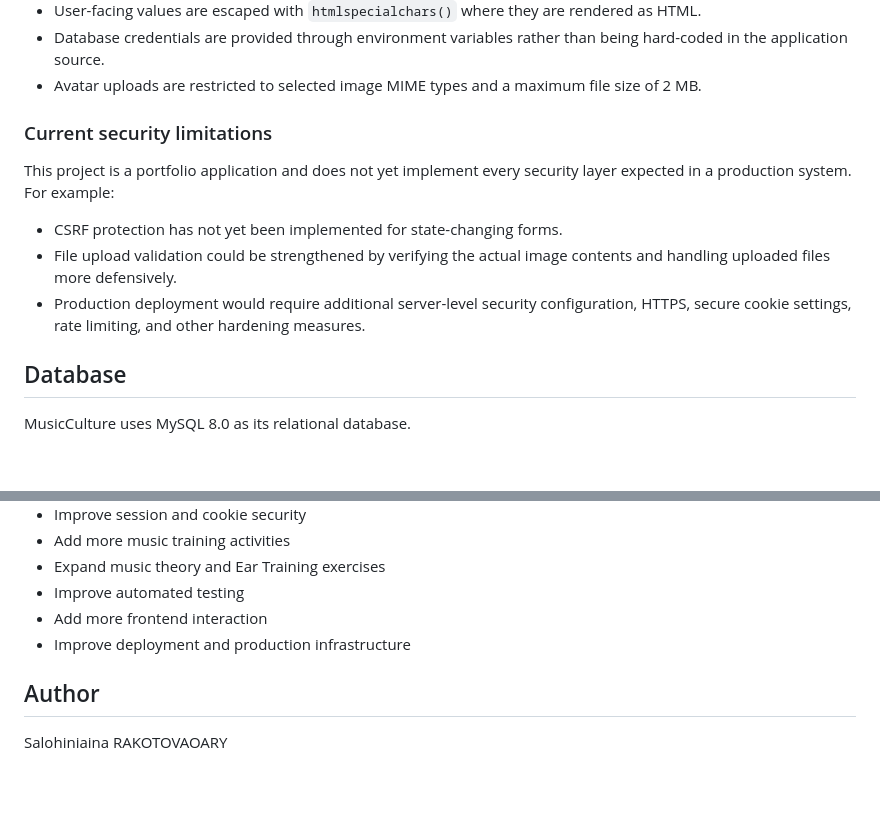
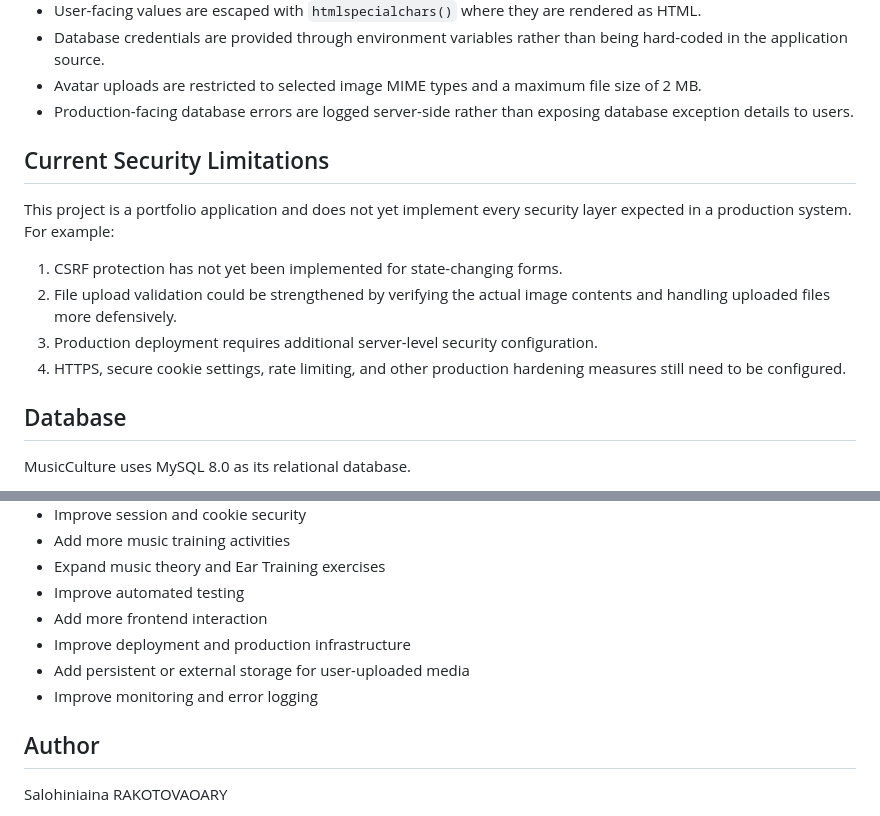
Before and after one commit to Worksalohy/musician-social-platform, a Markdown page: README.md, 2 parts joined by grey strips. GitHub-like rendering; blank space fills up the shorter version.

```diff
--- a/README.md
+++ b/README.md
@@ -168,14 +164,17 @@ MusicCulture includes several basic security measures:
 - User-facing values are escaped with `htmlspecialchars()` where they are rendered as HTML.
 - Database credentials are provided through environment variables rather than being hard-coded in the application source.
 - Avatar uploads are restricted to selected image MIME types and a maximum file size of 2 MB.
+- Production-facing database errors are logged server-side rather than exposing database exception details to users.
 
-### Current security limitations
+
+## Current Security Limitations
 
 This project is a portfolio application and does not yet implement every security layer expected in a production system. For example:
 
-- CSRF protection has not yet been implemented for state-changing forms.
-- File upload validation could be strengthened by verifying the actual image contents and handling uploaded files more defensively.
-- Production deployment would require additional server-level security configuration, HTTPS, secure cookie settings, rate limiting, and other hardening measures.
+1. CSRF protection has not yet been implemented for state-changing forms.
+2. File upload validation could be strengthened by verifying the actual image contents and handling uploaded files more defensively.
+3. Production deployment requires additional server-level security configuration.
+4. HTTPS, secure cookie settings, rate limiting, and other production hardening measures still need to be configured.
 
 ## Database
 
@@ -310,7 +374,8 @@ Possible future improvements include:
 - Improve automated testing
 - Add more frontend interaction
 - Improve deployment and production infrastructure
-
+- Add persistent or external storage for user-uploaded media
+- Improve monitoring and error logging
 
 ## Author
 
```
Also changed, not shown: other parts of README.md (+85 -24 lines).
